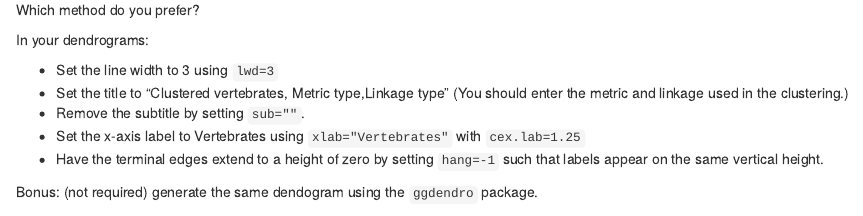
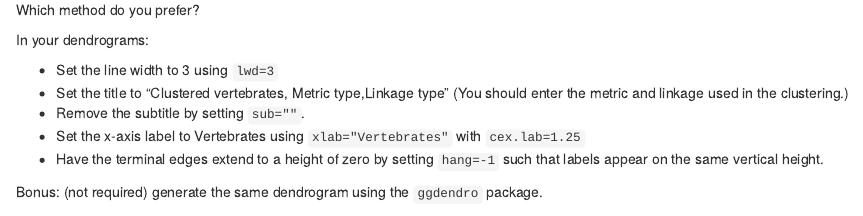
Before and after one commit to ernbilen/Data180-1_Fall22, an R Markdown document (hw5/hw5.Rmd): the page in a window 1100 px wide, from 3000 px down. Rendered offline with R 4.5, knitr and Pandoc, with nearby package versions; some code elsewhere in the file could not run offline.

Commit message:
Update hw5.Rmd

````diff
--- a/hw5/hw5.Rmd
+++ b/hw5/hw5.Rmd
@@ -117,7 +117,7 @@ In your dendrograms:
 
 
 
-Bonus: (not required) generate the same dendogram using the `ggdendro` package.
+Bonus: (not required) generate the same dendrogram using the `ggdendro` package.
 
 ```{r, eval=F}
 
````
